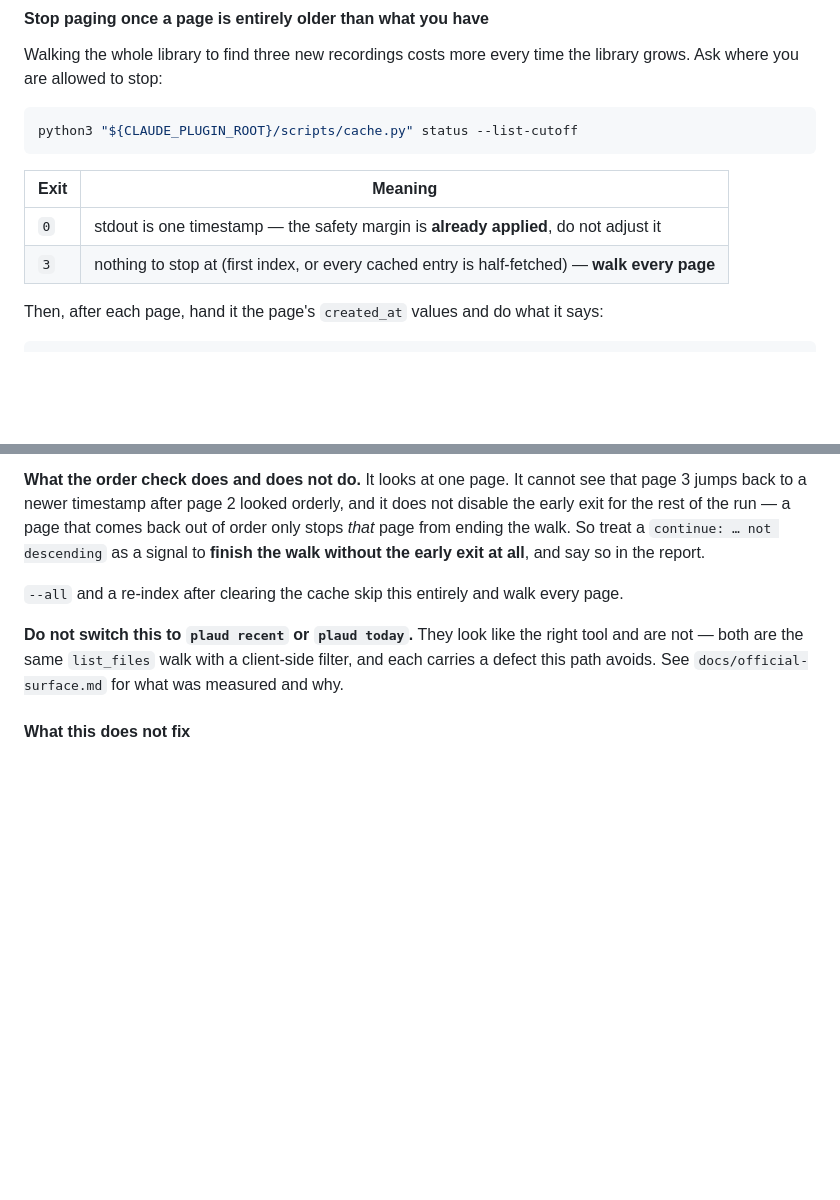
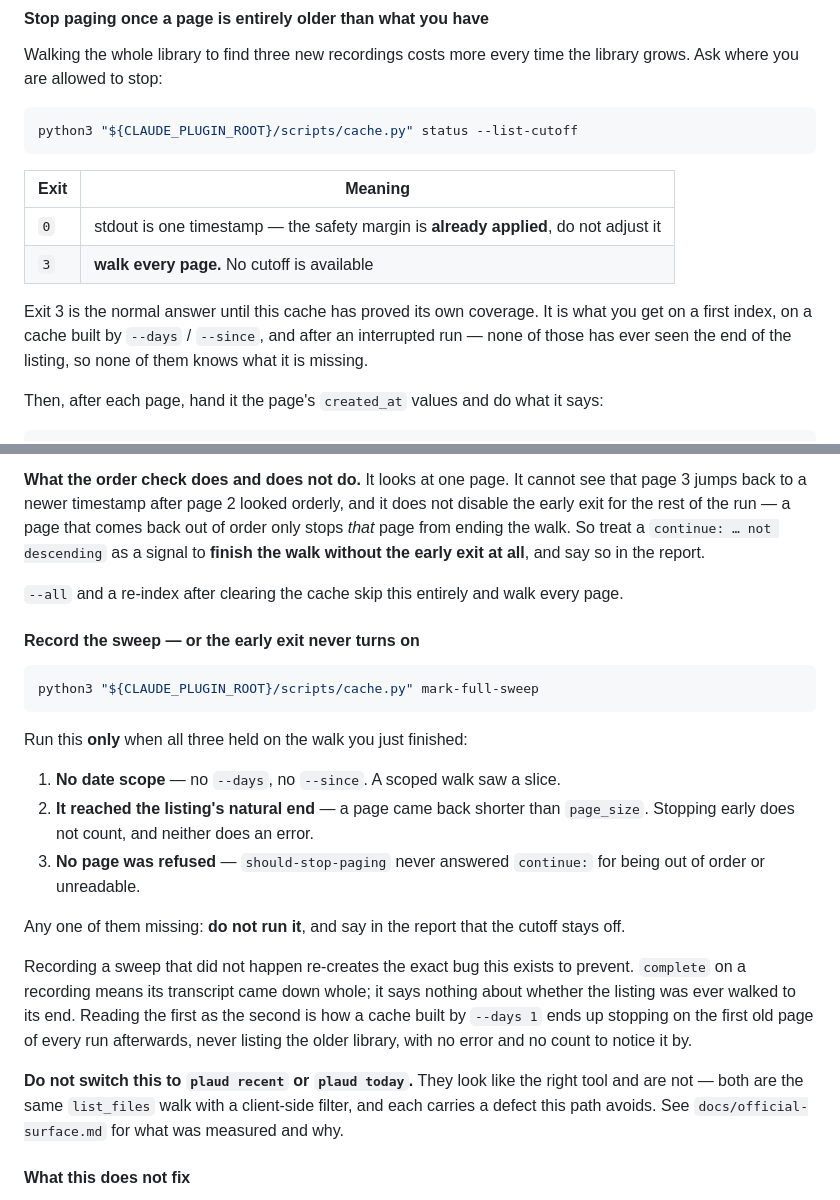
Before and after one commit to PsychQuant/plaud-mcp-connector, a Markdown page: skills/plaud-index/SKILL.md, 2 parts joined by grey strips. Drawn GitHub-style; blank space fills up the shorter version.

Commit message:
docs: 接上 mark-full-sweep 的呼叫點 (#27)
85d24c0 把 coverage marker 做進 Python 端，但沒有任何地方呼叫
mark-full-sweep，所以 marker 永遠不會被寫入、--list-cutoff 恆回
exit 3、增量恆走完整分頁 —— 安全但功能未啟用。

Step 2 補上呼叫點與三個缺一不可的條件（無 date scope、走到 listing
的自然結尾、沒有任何一頁被 should-stop-paging 拒絕），並寫下為什麼
樂觀地記錄一次沒發生的掃描會原封不動地重建這整個機制要防的 bug。

同時把 exit 3 的說明從「沒東西可停」改成「還沒證明過自己的涵蓋範圍」
—— 前者聽起來像邊界情況，後者才是它在多數時候的真實含意。

````diff
--- a/skills/plaud-index/SKILL.md
+++ b/skills/plaud-index/SKILL.md
@@ -82,7 +82,12 @@ python3 "${CLAUDE_PLUGIN_ROOT}/scripts/cache.py" status --list-cutoff
 | Exit | Meaning |
 |---|---|
 | `0` | stdout is one timestamp — the safety margin is **already applied**, do not adjust it |
-| `3` | nothing to stop at (first index, or every cached entry is half-fetched) — **walk every page** |
+| `3` | **walk every page.** No cutoff is available |
+
+Exit 3 is the normal answer until this cache has proved its own coverage. It is
+what you get on a first index, on a cache built by `--days` / `--since`, and
+after an interrupted run — none of those has ever seen the end of the listing,
+so none of them knows what it is missing.
 
 Then, after each page, hand it the page's `created_at` values and do what it says:
 
@@ -119,6 +124,30 @@ exit at all**, and say so in the report.
 
 `--all` and a re-index after clearing the cache skip this entirely and walk every
 page.
+
+#### Record the sweep — or the early exit never turns on
+
+```bash
+python3 "${CLAUDE_PLUGIN_ROOT}/scripts/cache.py" mark-full-sweep
+```
+
+Run this **only** when all three held on the walk you just finished:
+
+1. **No date scope** — no `--days`, no `--since`. A scoped walk saw a slice.
+2. **It reached the listing's natural end** — a page came back shorter than
+   `page_size`. Stopping early does not count, and neither does an error.
+3. **No page was refused** — `should-stop-paging` never answered `continue:`
+   for being out of order or unreadable.
+
+Any one of them missing: **do not run it**, and say in the report that the
+cutoff stays off.
+
+Recording a sweep that did not happen re-creates the exact bug this exists to
+prevent. `complete` on a recording means its transcript came down whole; it says
+nothing about whether the listing was ever walked to its end. Reading the first
+as the second is how a cache built by `--days 1` ends up stopping on the first
+old page of every run afterwards, never listing the older library, with no error
+and no count to notice it by.
 
 **Do not switch this to `plaud recent` or `plaud today`.** They look like the
 right tool and are not — both are the same `list_files` walk with a client-side
````
